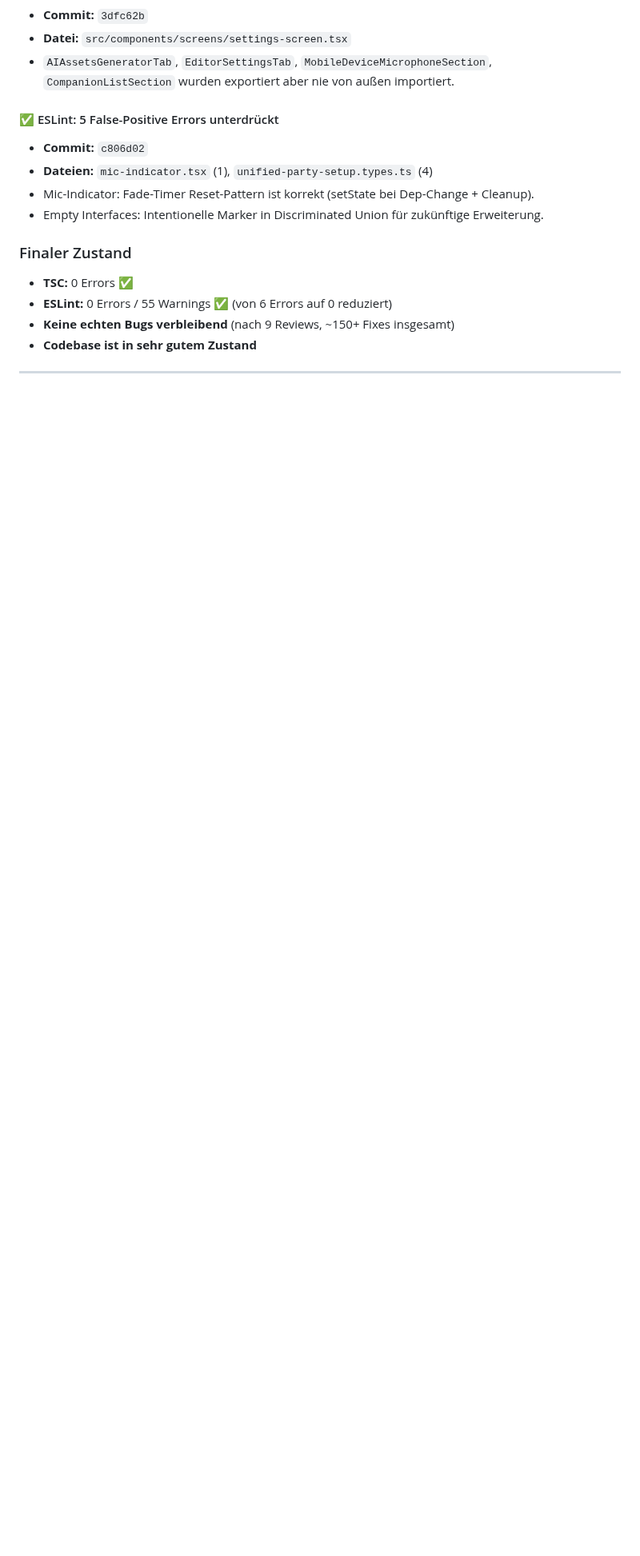
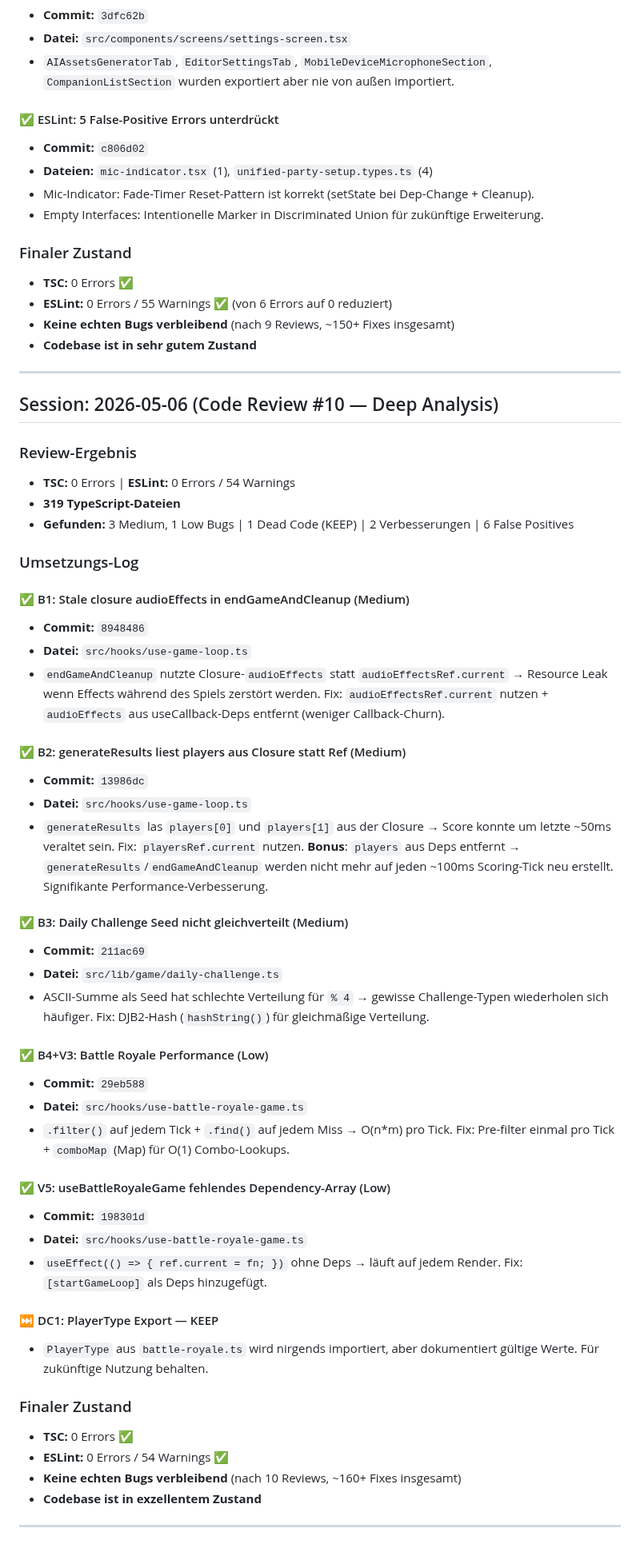
Before and after one commit to marco4192-ui/karaoke-successor, a Markdown page: worklog.md, the part around the change. Shown at 80% size. GitHub-like rendering; blank space fills up the shorter version.

Commit message:
docs: update worklog with Review #10 complete implementation results

```diff
--- a/worklog.md
+++ b/worklog.md
@@ -121,3 +121,48 @@
 - **Codebase ist in sehr gutem Zustand**
 
 ---
+
+## Session: 2026-05-06 (Code Review #10 — Deep Analysis)
+
+### Review-Ergebnis
+- **TSC:** 0 Errors | **ESLint:** 0 Errors / 54 Warnings
+- **319 TypeScript-Dateien**
+- **Gefunden:** 3 Medium, 1 Low Bugs | 1 Dead Code (KEEP) | 2 Verbesserungen | 6 False Positives
+
+### Umsetzungs-Log
+
+#### ✅ B1: Stale closure audioEffects in endGameAndCleanup (Medium)
+- **Commit:** `8948486`
+- **Datei:** `src/hooks/use-game-loop.ts`
+- `endGameAndCleanup` nutzte Closure-`audioEffects` statt `audioEffectsRef.current` → Resource Leak wenn Effects während des Spiels zerstört werden. Fix: `audioEffectsRef.current` nutzen + `audioEffects` aus useCallback-Deps entfernt (weniger Callback-Churn).
+
+#### ✅ B2: generateResults liest players aus Closure statt Ref (Medium)
+- **Commit:** `13986dc`
+- **Datei:** `src/hooks/use-game-loop.ts`
+- `generateResults` las `players[0]` und `players[1]` aus der Closure → Score konnte um letzte ~50ms veraltet sein. Fix: `playersRef.current` nutzen. **Bonus**: `players` aus Deps entfernt → `generateResults`/`endGameAndCleanup` werden nicht mehr auf jeden ~100ms Scoring-Tick neu erstellt. Signifikante Performance-Verbesserung.
+
+#### ✅ B3: Daily Challenge Seed nicht gleichverteilt (Medium)
+- **Commit:** `211ac69`
+- **Datei:** `src/lib/game/daily-challenge.ts`
+- ASCII-Summe als Seed hat schlechte Verteilung für `% 4` → gewisse Challenge-Typen wiederholen sich häufiger. Fix: DJB2-Hash (`hashString()`) für gleichmäßige Verteilung.
+
+#### ✅ B4+V3: Battle Royale Performance (Low)
+- **Commit:** `29eb588`
+- **Datei:** `src/hooks/use-battle-royale-game.ts`
+- `.filter()` auf jedem Tick + `.find()` auf jedem Miss → O(n*m) pro Tick. Fix: Pre-filter einmal pro Tick + `comboMap` (Map) für O(1) Combo-Lookups.
+
+#### ✅ V5: useBattleRoyaleGame fehlendes Dependency-Array (Low)
+- **Commit:** `198301d`
+- **Datei:** `src/hooks/use-battle-royale-game.ts`
+- `useEffect(() => { ref.current = fn; })` ohne Deps → läuft auf jedem Render. Fix: `[startGameLoop]` als Deps hinzugefügt.
+
+#### ⏭️ DC1: PlayerType Export — KEEP
+- `PlayerType` aus `battle-royale.ts` wird nirgends importiert, aber dokumentiert gültige Werte. Für zukünftige Nutzung behalten.
+
+### Finaler Zustand
+- **TSC:** 0 Errors ✅
+- **ESLint:** 0 Errors / 54 Warnings ✅
+- **Keine echten Bugs verbleibend** (nach 10 Reviews, ~160+ Fixes insgesamt)
+- **Codebase ist in exzellentem Zustand**
+
+---
```
